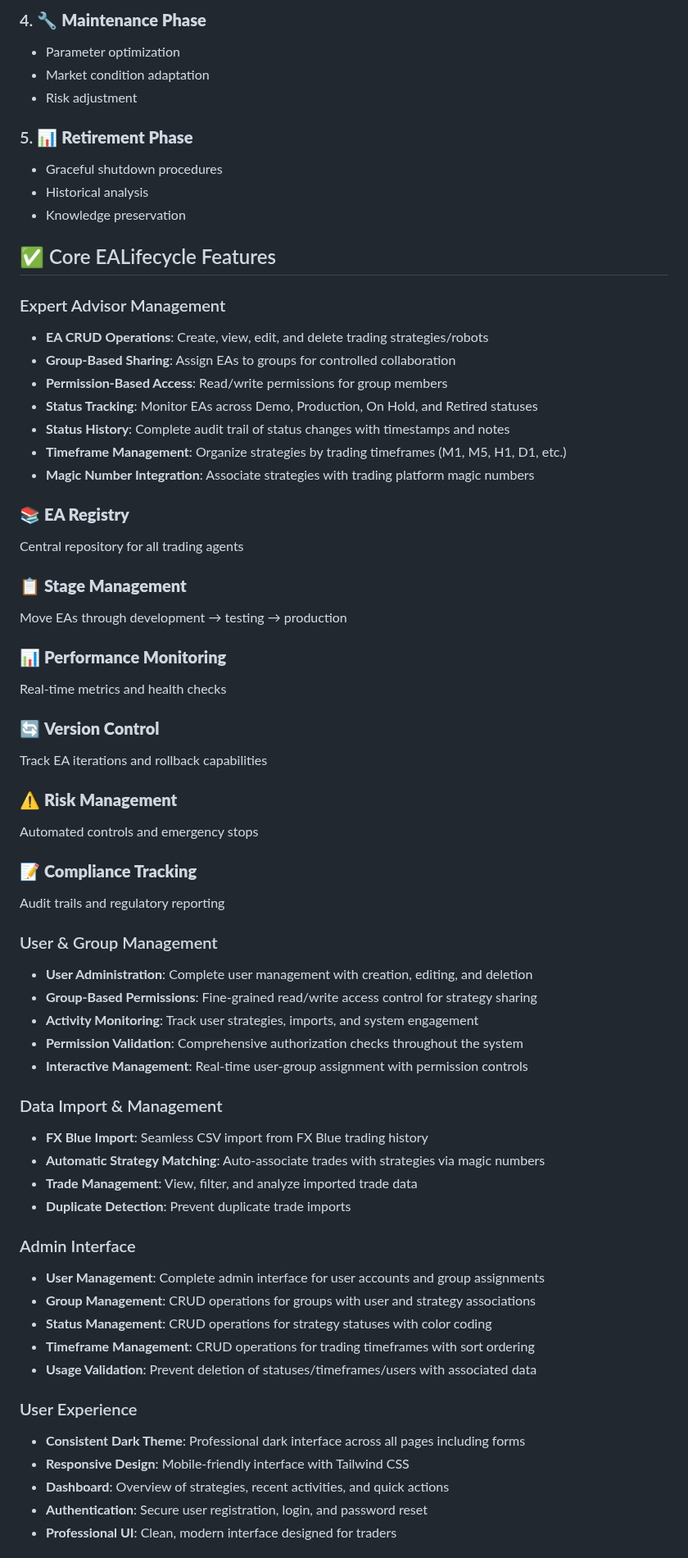
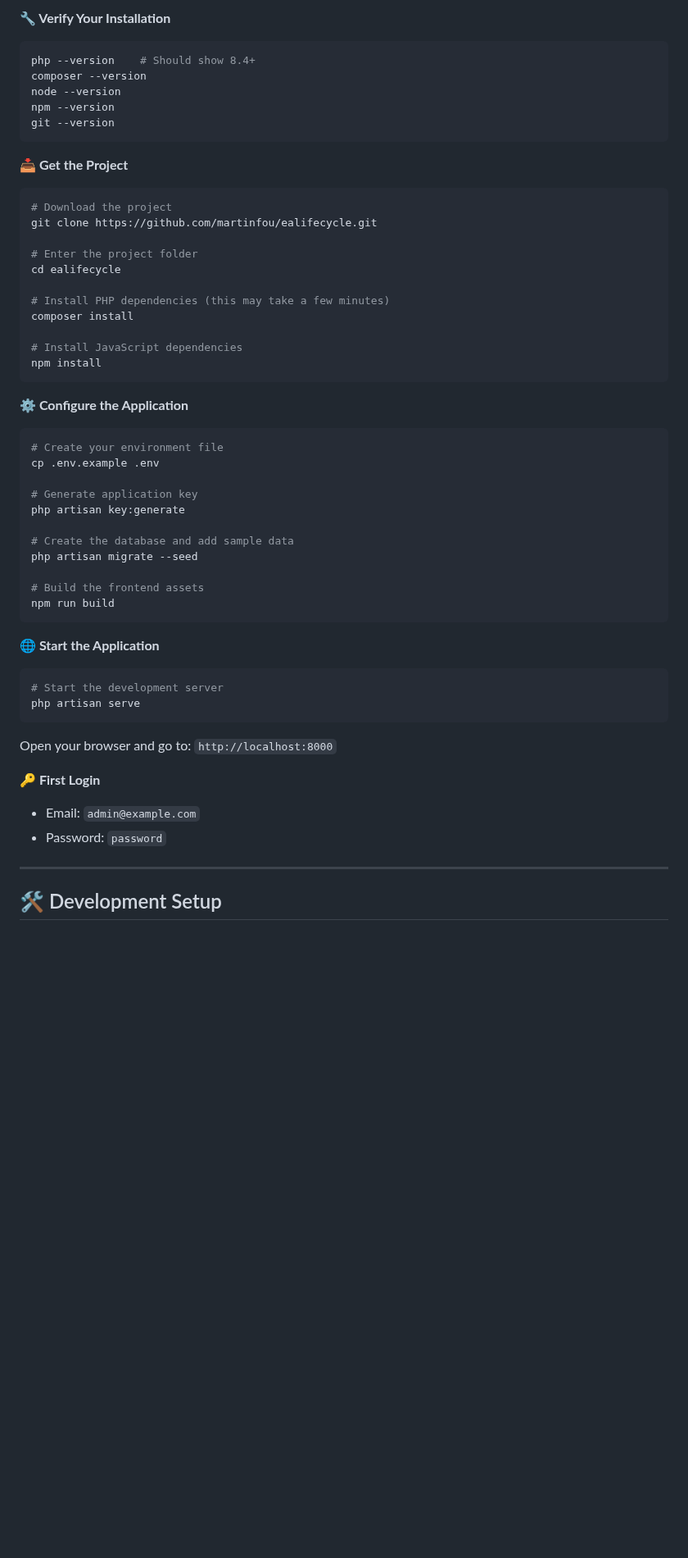
Before and after one commit to martinfou/ealifecycle, a Markdown page: README.md, the part around one of its changes. Shown at 82% size. GitHub-like rendering; blank space fills up the shorter version.

````diff
--- a/README.md
+++ b/README.md
@@ -67,67 +54,56 @@ Version 0.2.0 introduces a complete admin user management system with group-base
 
-### 4. 🔧 **Maintenance Phase**
-- Parameter optimization
-- Market condition adaptation
-- Risk adjustment
+**🔧 Verify Your Installation**
+```bash
+php --version    # Should show 8.4+
+composer --version
+node --version
+npm --version
+git --version
+```
 
-### 5. 📊 **Retirement Phase**
-- Graceful shutdown procedures
-- Historical analysis
-- Knowledge preservation
+**📥 Get the Project**
+```bash
+# Download the project
+git clone https://github.com/martinfou/ealifecycle.git
 
-## ✅ Core EALifecycle Features
+# Enter the project folder
+cd ealifecycle
 
-### Expert Advisor Management
-- **EA CRUD Operations**: Create, view, edit, and delete trading strategies/robots
-- **Group-Based Sharing**: Assign EAs to groups for controlled collaboration
-- **Permission-Based Access**: Read/write permissions for group members
-- **Status Tracking**: Monitor EAs across Demo, Production, On Hold, and Retired statuses
-- **Status History**: Complete audit trail of status changes with timestamps and notes
-- **Timeframe Management**: Organize strategies by trading timeframes (M1, M5, H1, D1, etc.)
-- **Magic Number Integration**: Associate strategies with trading platform magic numbers
+# Install PHP dependencies (this may take a few minutes)
+composer install
 
-### 📚 **EA Registry**
-Central repository for all trading agents
+# Install JavaScript dependencies
+npm install
+```
 
-### 📋 **Stage Management**
-Move EAs through development → testing → production
+**⚙️ Configure the Application**
+```bash
+# Create your environment file
+cp .env.example .env
 
-### 📊 **Performance Monitoring**
-Real-time metrics and health checks
+# Generate application key
+php artisan key:generate
 
-### 🔄 **Version Control**
-Track EA iterations and rollback capabilities
+# Create the database and add sample data
+php artisan migrate --seed
 
-### ⚠️ **Risk Management**
-Automated controls and emergency stops
+# Build the frontend assets
+npm run build
+```
 
-### 📝 **Compliance Tracking**
-Audit trails and regulatory reporting
+**🌐 Start the Application**
+```bash
+# Start the development server
+php artisan serve
+```
 
-### User & Group Management
-- **User Administration**: Complete user management with creation, editing, and deletion
-- **Group-Based Permissions**: Fine-grained read/write access control for strategy sharing
-- **Activity Monitoring**: Track user strategies, imports, and system engagement
-- **Permission Validation**: Comprehensive authorization checks throughout the system
-- **Interactive Management**: Real-time user-group assignment with permission controls
+Open your browser and go to: `http://localhost:8000`
 
-### Data Import & Management
-- **FX Blue Import**: Seamless CSV import from FX Blue trading history
-- **Automatic Strategy Matching**: Auto-associate trades with strategies via magic numbers
-- **Trade Management**: View, filter, and analyze imported trade data
-- **Duplicate Detection**: Prevent duplicate trade imports
+**🔑 First Login**
+- Email: `admin@example.com`
+- Password: `password`
 
-### Admin Interface
-- **User Management**: Complete admin interface for user accounts and group assignments
-- **Group Management**: CRUD operations for groups with user and strategy associations
-- **Status Management**: CRUD operations for strategy statuses with color coding
-- **Timeframe Management**: CRUD operations for trading timeframes with sort ordering
-- **Usage Validation**: Prevent deletion of statuses/timeframes/users with associated data
+---
 
-### User Experience
-- **Consistent Dark Theme**: Professional dark interface across all pages including forms
-- **Responsive Design**: Mobile-friendly interface with Tailwind CSS
-- **Dashboard**: Overview of strategies, recent activities, and quick actions
-- **Authentication**: Secure user registration, login, and password reset
-- **Professional UI**: Clean, modern interface designed for traders
+## 🛠️ Development Setup
 
````
Also changed, not shown: other parts of README.md (+267 -188 lines).
